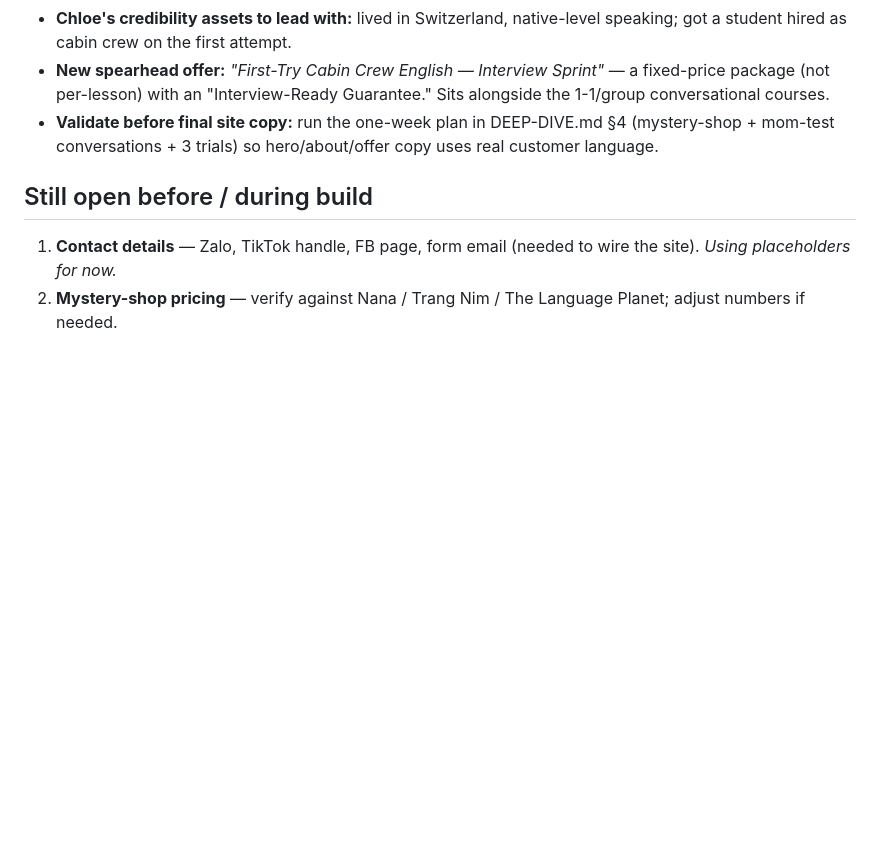
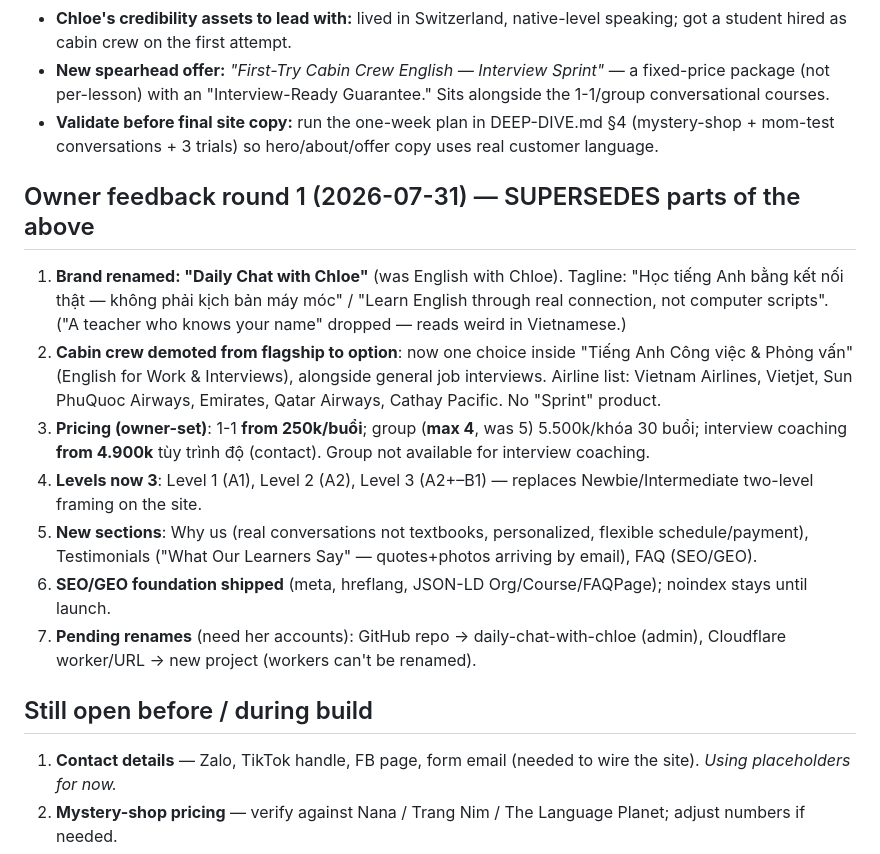
Before and after one commit to chloe-serene/english-with-chloe, a Markdown page: research/DECISIONS.md, the part around the change. Drawn GitHub-style; blank space fills up the shorter version.

Commit message:
Record owner feedback round 1 in decision log
Co-Authored-By: Claude Opus 4.8 <noreply@anthropic.com>

```diff
--- a/research/DECISIONS.md
+++ b/research/DECISIONS.md
@@ -39,6 +39,15 @@ Decided 2026-07-15. These lock the 6 open items from STRATEGY.md §7. Build the
 - **New spearhead offer:** *"First-Try Cabin Crew English — Interview Sprint"* — a fixed-price package (not per-lesson) with an "Interview-Ready Guarantee." Sits alongside the 1-1/group conversational courses.
 - **Validate before final site copy:** run the one-week plan in DEEP-DIVE.md §4 (mystery-shop + mom-test conversations + 3 trials) so hero/about/offer copy uses real customer language.
 
+## Owner feedback round 1 (2026-07-31) — SUPERSEDES parts of the above
+1. **Brand renamed: "Daily Chat with Chloe"** (was English with Chloe). Tagline: "Học tiếng Anh bằng kết nối thật — không phải kịch bản máy móc" / "Learn English through real connection, not computer scripts". ("A teacher who knows your name" dropped — reads weird in Vietnamese.)
+2. **Cabin crew demoted from flagship to option**: now one choice inside "Tiếng Anh Công việc & Phỏng vấn" (English for Work & Interviews), alongside general job interviews. Airline list: Vietnam Airlines, Vietjet, Sun PhuQuoc Airways, Emirates, Qatar Airways, Cathay Pacific. No "Sprint" product.
+3. **Pricing (owner-set)**: 1-1 **from 250k/buổi**; group (**max 4**, was 5) 5.500k/khóa 30 buổi; interview coaching **from 4.900k** tùy trình độ (contact). Group not available for interview coaching.
+4. **Levels now 3**: Level 1 (A1), Level 2 (A2), Level 3 (A2+–B1) — replaces Newbie/Intermediate two-level framing on the site.
+5. **New sections**: Why us (real conversations not textbooks, personalized, flexible schedule/payment), Testimonials ("What Our Learners Say" — quotes+photos arriving by email), FAQ (SEO/GEO).
+6. **SEO/GEO foundation shipped** (meta, hreflang, JSON-LD Org/Course/FAQPage); noindex stays until launch.
+7. **Pending renames** (need her accounts): GitHub repo → daily-chat-with-chloe (admin), Cloudflare worker/URL → new project (workers can't be renamed).
+
 ## Still open before / during build
 1. **Contact details** — Zalo, TikTok handle, FB page, form email (needed to wire the site). *Using placeholders for now.*
 2. **Mystery-shop pricing** — verify against Nana / Trang Nim / The Language Planet; adjust numbers if needed.
```
